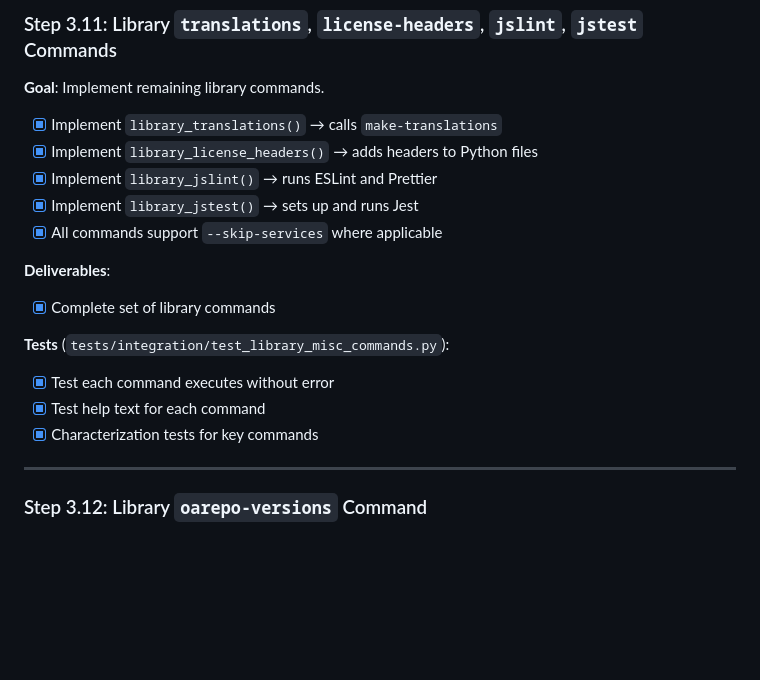
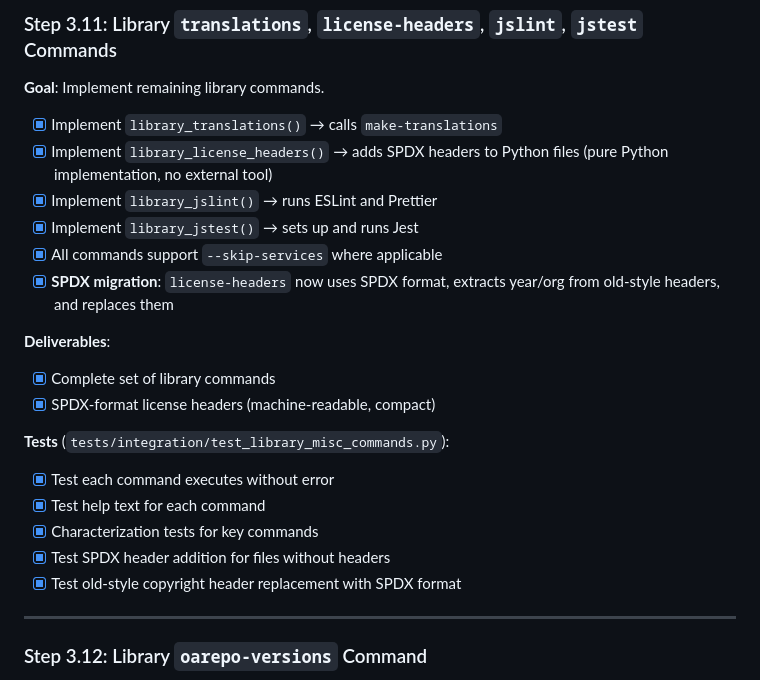
Before and after one commit to oarepo/oarepo-cli, a Markdown page: docs/architecture/implementation-steps.md, the part around the change. Rendered like a GitHub page; blank space fills up the shorter version.

Commit message:
docs: update step 3.11 to reflect SPDX migration

```diff
--- a/docs/architecture/implementation-steps.md
+++ b/docs/architecture/implementation-steps.md
@@ -622,18 +622,22 @@ them to describe the shipped behavior once this step lands).
 **Goal**: Implement remaining library commands.
 
 - [x] Implement `library_translations()` → calls `make-translations`
-- [x] Implement `library_license_headers()` → adds headers to Python files
+- [x] Implement `library_license_headers()` → adds SPDX headers to Python files (pure Python implementation, no external tool)
 - [x] Implement `library_jslint()` → runs ESLint and Prettier
 - [x] Implement `library_jstest()` → sets up and runs Jest
 - [x] All commands support `--skip-services` where applicable
+- [x] **SPDX migration**: `license-headers` now uses SPDX format, extracts year/org from old-style headers, and replaces them
 
 **Deliverables**:
 - [x] Complete set of library commands
+- [x] SPDX-format license headers (machine-readable, compact)
 
 **Tests** (`tests/integration/test_library_misc_commands.py`):
 - [x] Test each command executes without error
 - [x] Test help text for each command
 - [x] Characterization tests for key commands
+- [x] Test SPDX header addition for files without headers
+- [x] Test old-style copyright header replacement with SPDX format
 
 ---
 
```
